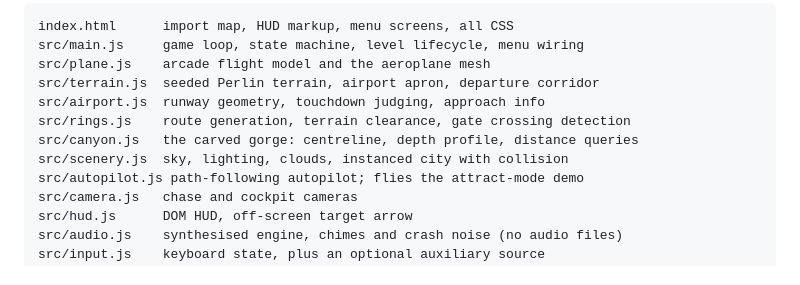
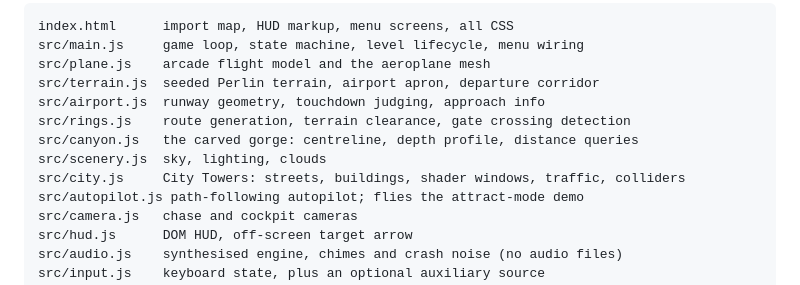
Before and after one commit to whoisjordi/skyrings, a Markdown page: README.md, the part around one of its changes. Drawn GitHub-style.

```diff
--- a/README.md
+++ b/README.md
@@ -135,7 +135,8 @@ src/terrain.js  seeded Perlin terrain, airport apron, departure corridor
 src/airport.js  runway geometry, touchdown judging, approach info
 src/rings.js    route generation, terrain clearance, gate crossing detection
 src/canyon.js   the carved gorge: centreline, depth profile, distance queries
-src/scenery.js  sky, lighting, clouds, instanced city with collision
+src/scenery.js  sky, lighting, clouds
+src/city.js     City Towers: streets, buildings, shader windows, traffic, colliders
 src/autopilot.js path-following autopilot; flies the attract-mode demo
 src/camera.js   chase and cockpit cameras
 src/hud.js      DOM HUD, off-screen target arrow
```
Also changed, not shown: other parts of README.md (+71 -4 lines).
